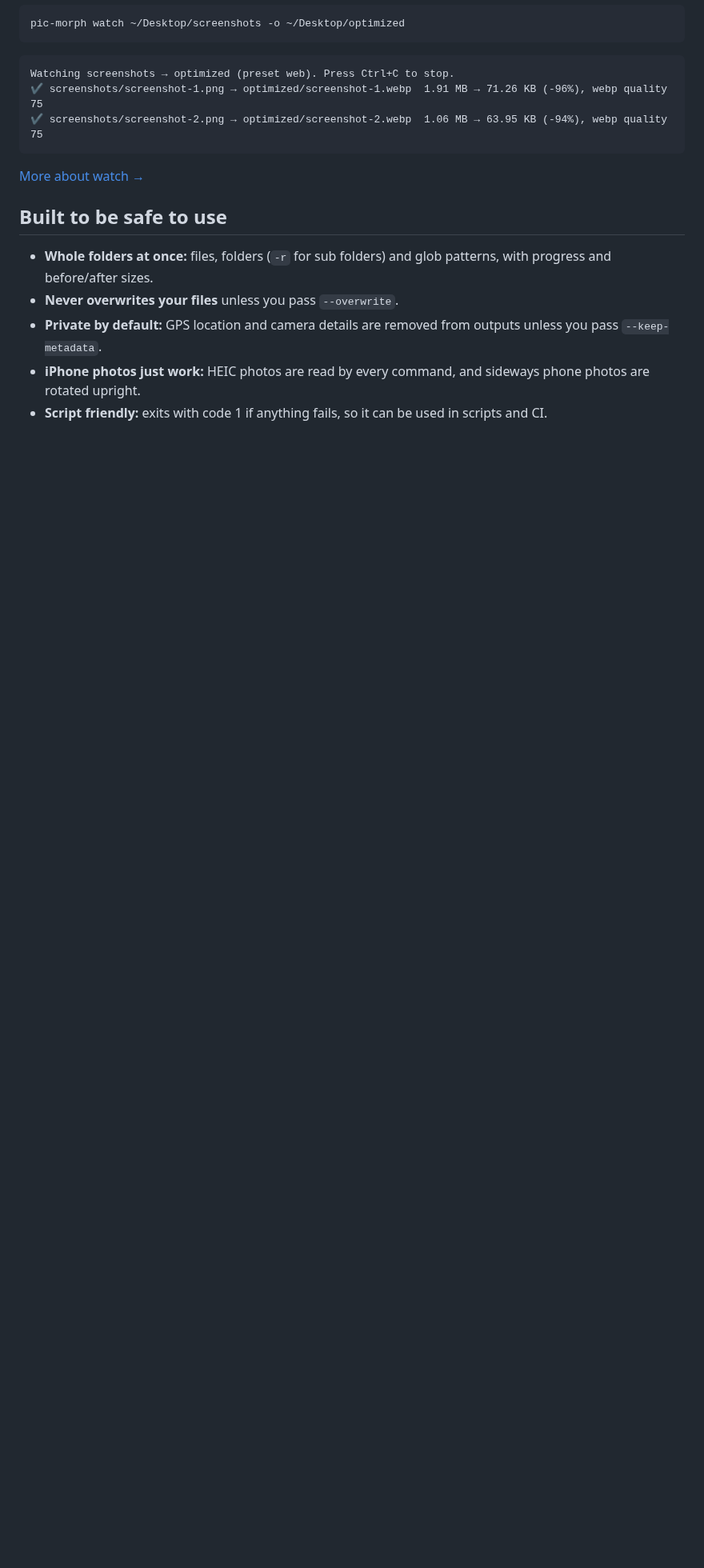
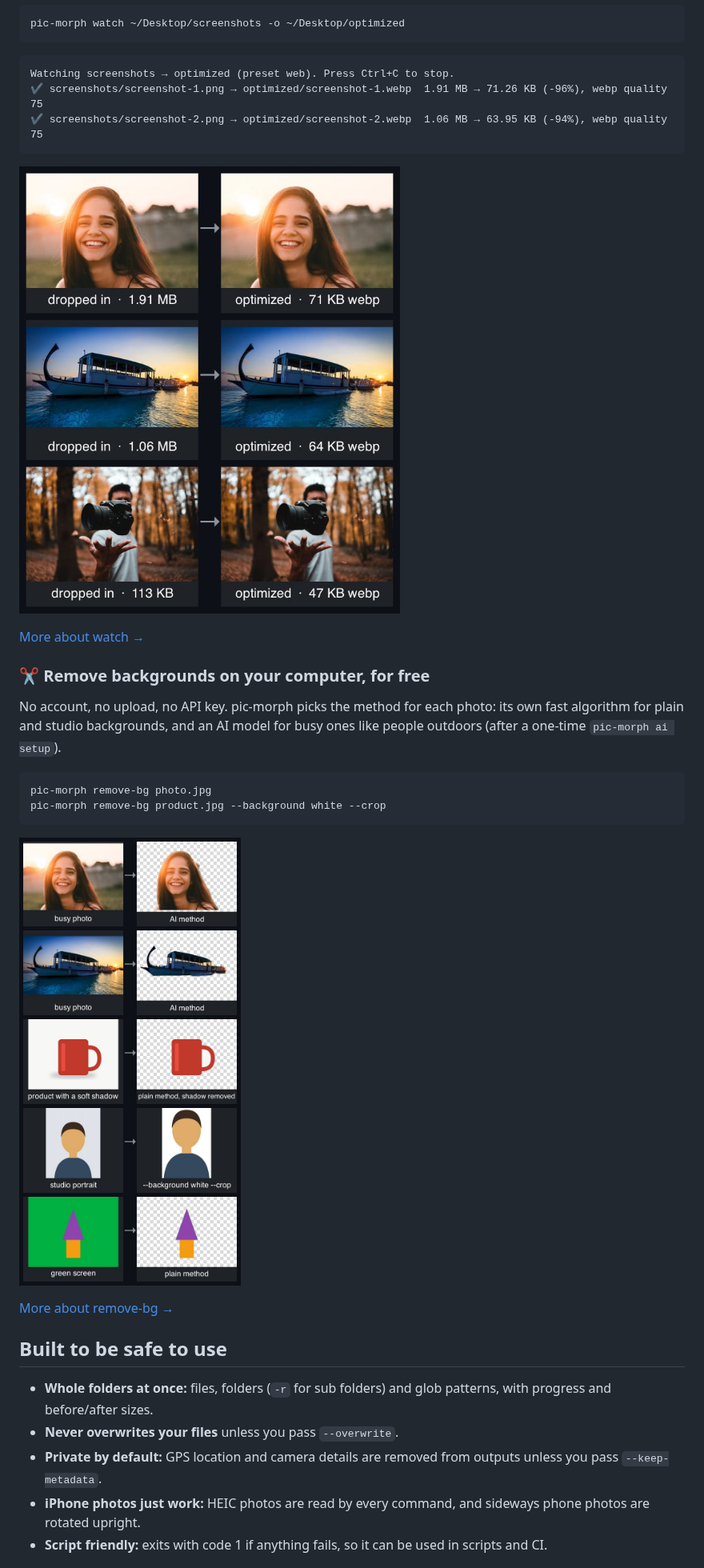
Before and after one commit to ajay2827/PicMorph-Cli, a Markdown page: README.md, the part around one of its changes. Shown at 80% size. Drawn GitHub-style; pictures changed too: docs/images/remove-bg.jpg (added), docs/images/watch.jpg (added); blank space fills up the shorter version.

Commit message:
docs: show real results for optimize, --max-size, watch and remove-bg
Add before/after images made from real runs on the sample photos, and a
background removal highlight showing its best results (AI for busy photos,
the plain method for product, studio and green-screen shots). Images live
in docs/images (~280 kB) and are not published to npm.

Co-Authored-By: Claude Opus 5.5 (1M context) <noreply@anthropic.com>

````diff
--- a/README.md
+++ b/README.md
@@ -60,7 +64,22 @@ Watching screenshots → optimized (preset web). Press Ctrl+C to stop.
 ✔ screenshots/screenshot-2.png → optimized/screenshot-2.webp  1.06 MB → 63.95 KB (-94%), webp quality 75
 ```
 
+![Three images dropped into a watched folder (1.91 MB, 1.06 MB and 113 KB) and the optimized WebP files that came out (71 KB, 64 KB and 47 KB)](docs/images/watch.jpg)
+
 [More about watch →](#watch)
+
+### ✂️ Remove backgrounds on your computer, for free
+
+No account, no upload, no API key. pic-morph picks the method for each photo: its own fast algorithm for plain and studio backgrounds, and an AI model for busy ones like people outdoors (after a one-time `pic-morph ai setup`).
+
+```sh
+pic-morph remove-bg photo.jpg
+pic-morph remove-bg product.jpg --background white --crop
+```
+
+![Background removal results: a portrait and a boat cut out of busy sunset photos with the AI method, and a product with a soft shadow, a studio portrait and a green-screen shot cut out with the plain method](docs/images/remove-bg.jpg)
+
+[More about remove-bg →](#remove-bg)
 
 ## Built to be safe to use
 
````
Also changed, not shown: other parts of README.md (+5 -1 lines), docs/images/max-size.jpg (added), docs/images/optimize.jpg (added).
